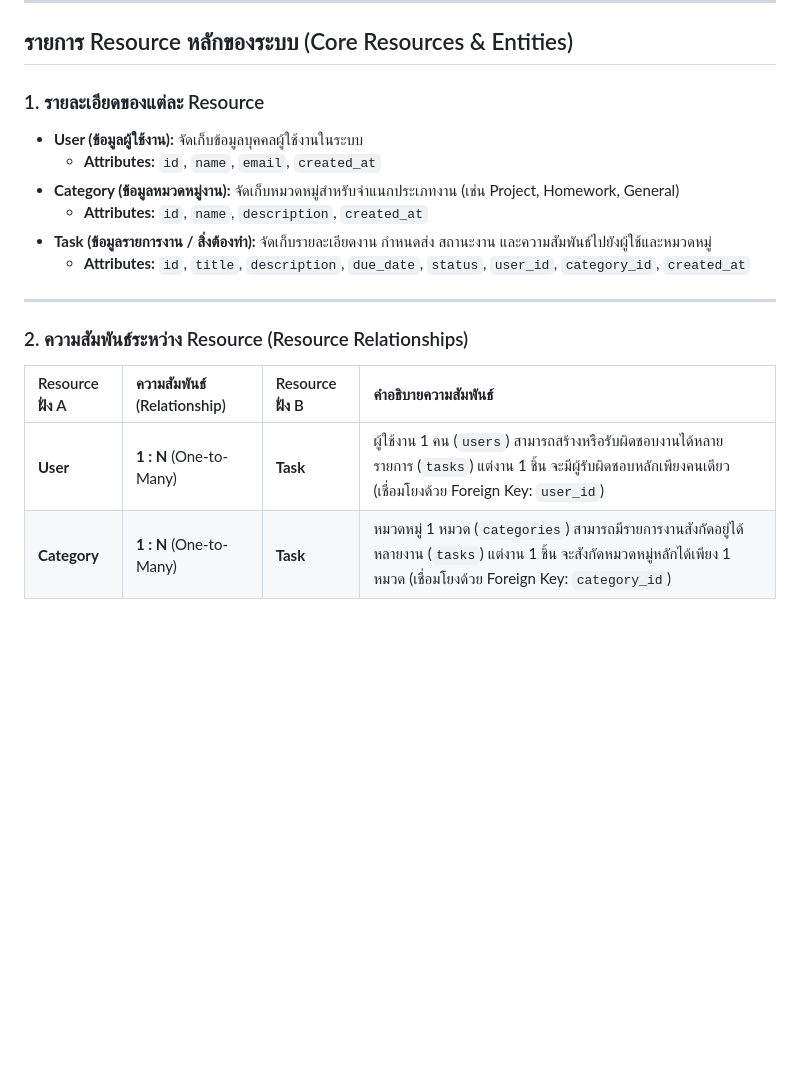
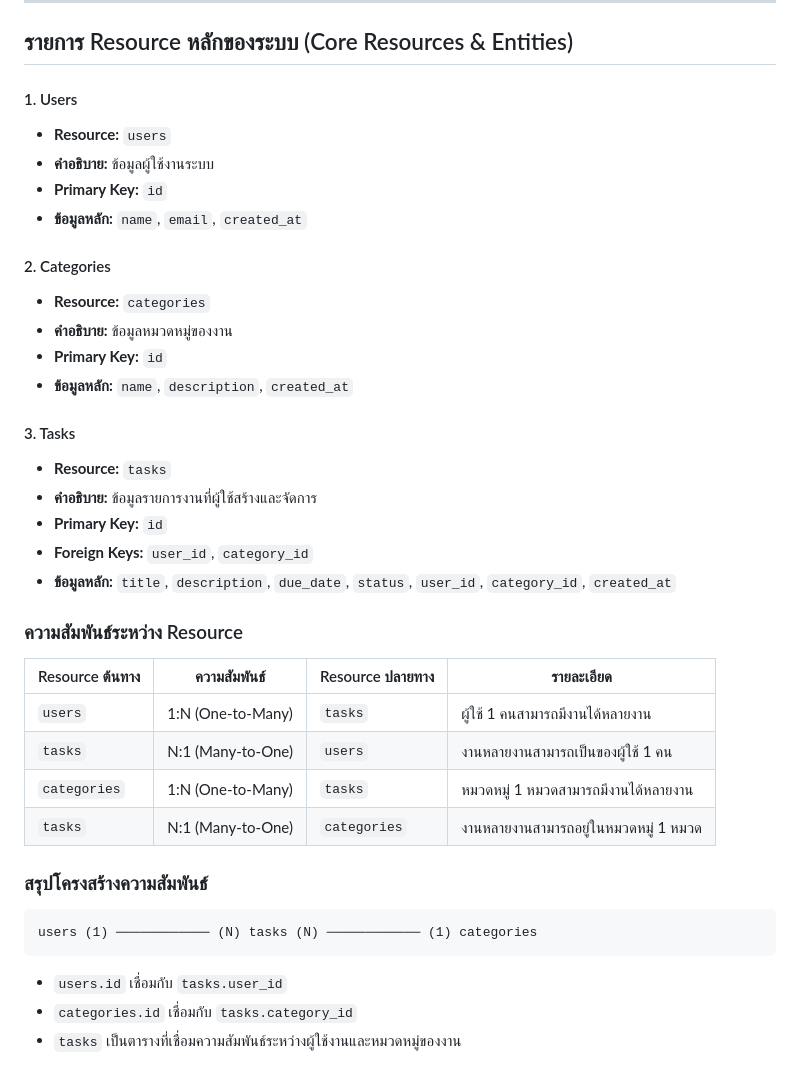
Before and after one commit to 67160411/project-phase1-67160411, a Markdown page: requirement.md, the part around the change. Rendered like a GitHub page; blank space fills up the shorter version.

````diff
--- a/requirement.md
+++ b/requirement.md
@@ -36,20 +36,43 @@
 
 ## รายการ Resource หลักของระบบ (Core Resources & Entities)
 
-### 1. รายละเอียดของแต่ละ Resource
+#### 1. Users
 
-- **User (ข้อมูลผู้ใช้งาน):** จัดเก็บข้อมูลบุคคลผู้ใช้งานในระบบ
-  - **Attributes:** `id`, `name`, `email`, `created_at`
-- **Category (ข้อมูลหมวดหมู่งาน):** จัดเก็บหมวดหมู่สำหรับจำแนกประเภทงาน (เช่น Project, Homework, General)
-  - **Attributes:** `id`, `name`, `description`, `created_at`
-- **Task (ข้อมูลรายการงาน / สิ่งต้องทำ):** จัดเก็บรายละเอียดงาน กำหนดส่ง สถานะงาน และความสัมพันธ์ไปยังผู้ใช้และหมวดหมู่
-  - **Attributes:** `id`, `title`, `description`, `due_date`, `status`, `user_id`, `category_id`, `created_at`
+- **Resource:** `users`
+- **คำอธิบาย:** ข้อมูลผู้ใช้งานระบบ
+- **Primary Key:** `id`
+- **ข้อมูลหลัก:** `name`, `email`, `created_at`
 
----
+#### 2. Categories
 
-### 2. ความสัมพันธ์ระหว่าง Resource (Resource Relationships)
+- **Resource:** `categories`
+- **คำอธิบาย:** ข้อมูลหมวดหมู่ของงาน
+- **Primary Key:** `id`
+- **ข้อมูลหลัก:** `name`, `description`, `created_at`
 
-| Resource ฝั่ง A | ความสัมพันธ์ (Relationship) | Resource ฝั่ง B | คำอธิบายความสัมพันธ์                                                                                                                                                        |
-| :-------------- | :-------------------------- | :-------------- | :-------------------------------------------------------------------------------------------------------------------------------------------------------------------------- |
-| **User**        | **1 : N** (One-to-Many)     | **Task**        | ผู้ใช้งาน 1 คน (`users`) สามารถสร้างหรือรับผิดชอบงานได้หลายรายการ (`tasks`) แต่งาน 1 ชิ้น จะมีผู้รับผิดชอบหลักเพียงคนเดียว (เชื่อมโยงด้วย Foreign Key: `user_id`)           |
-| **Category**    | **1 : N** (One-to-Many)     | **Task**        | หมวดหมู่ 1 หมวด (`categories`) สามารถมีรายการงานสังกัดอยู่ได้หลายงาน (`tasks`) แต่งาน 1 ชิ้น จะสังกัดหมวดหมู่หลักได้เพียง 1 หมวด (เชื่อมโยงด้วย Foreign Key: `category_id`) |
+#### 3. Tasks
+
+- **Resource:** `tasks`
+- **คำอธิบาย:** ข้อมูลรายการงานที่ผู้ใช้สร้างและจัดการ
+- **Primary Key:** `id`
+- **Foreign Keys:** `user_id`, `category_id`
+- **ข้อมูลหลัก:** `title`, `description`, `due_date`, `status`, `user_id`, `category_id`, `created_at`
+
+### ความสัมพันธ์ระหว่าง Resource
+
+| Resource ต้นทาง | ความสัมพันธ์      | Resource ปลายทาง | รายละเอียด                            |
+| --------------- | ----------------- | ---------------- | ------------------------------------- |
+| `users`         | 1:N (One-to-Many) | `tasks`          | ผู้ใช้ 1 คนสามารถมีงานได้หลายงาน      |
+| `tasks`         | N:1 (Many-to-One) | `users`          | งานหลายงานสามารถเป็นของผู้ใช้ 1 คน    |
+| `categories`    | 1:N (One-to-Many) | `tasks`          | หมวดหมู่ 1 หมวดสามารถมีงานได้หลายงาน  |
+| `tasks`         | N:1 (Many-to-One) | `categories`     | งานหลายงานสามารถอยู่ในหมวดหมู่ 1 หมวด |
+
+### สรุปโครงสร้างความสัมพันธ์
+
+```text
+users (1) ──────────── (N) tasks (N) ──────────── (1) categories
+```
+
+- `users.id` เชื่อมกับ `tasks.user_id`
+- `categories.id` เชื่อมกับ `tasks.category_id`
+- `tasks` เป็นตารางที่เชื่อมความสัมพันธ์ระหว่างผู้ใช้งานและหมวดหมู่ของงาน
````
